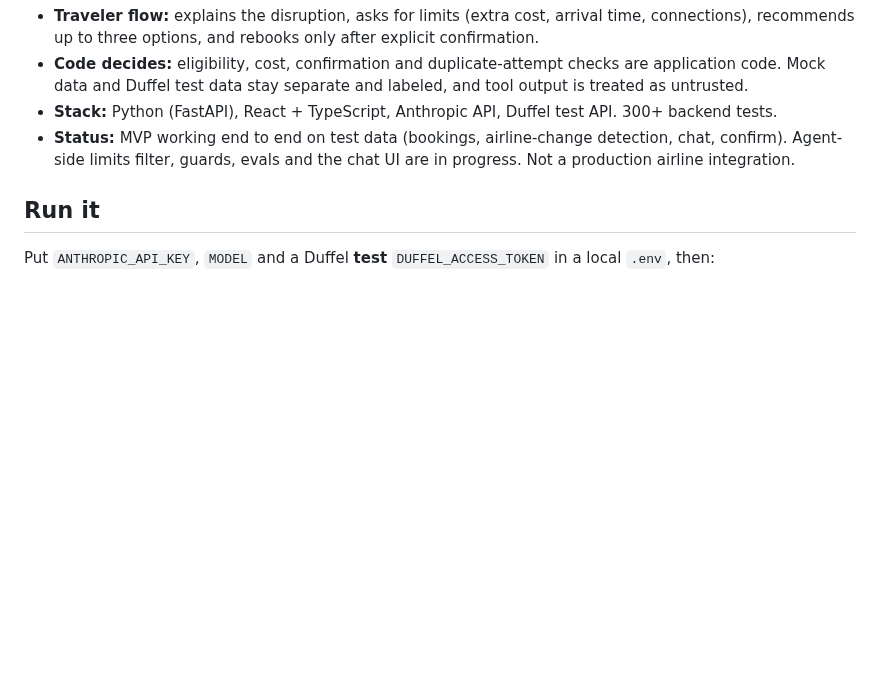
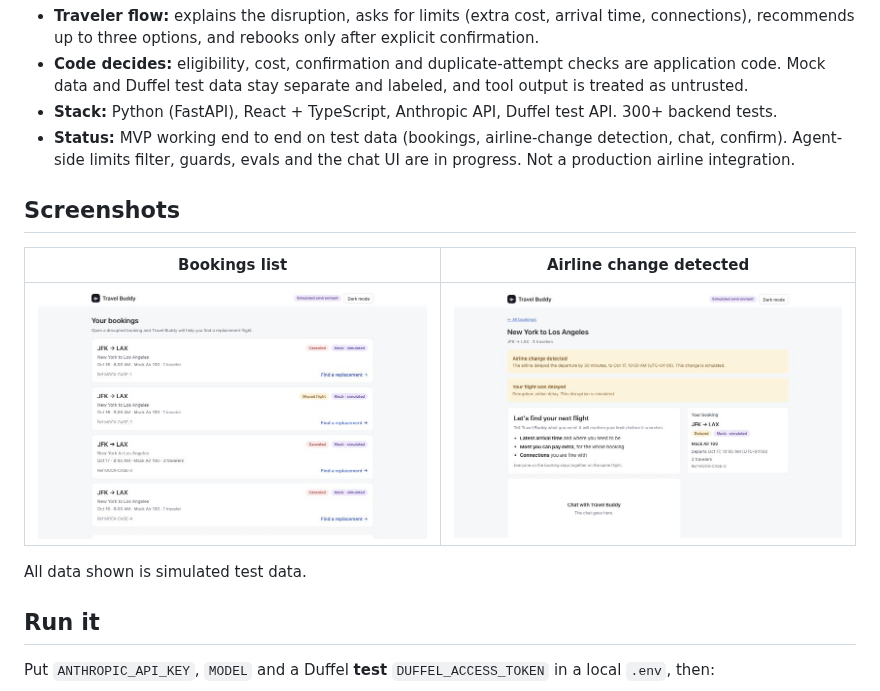
Before and after one commit to JianTing-Li/travel-buddy-agent, a Markdown page: README.md, the part around the change. Rendered like a GitHub page; pictures changed too: docs/images/booking-airline-change.jpg (added), docs/images/bookings-list.jpg (added); blank space fills up the shorter version.

```diff
--- a/README.md
+++ b/README.md
@@ -6,6 +6,13 @@ An AI agent that helps a disrupted traveler compare replacement flights and comp
 - **Code decides:** eligibility, cost, confirmation and duplicate-attempt checks are application code. Mock data and Duffel test data stay separate and labeled, and tool output is treated as untrusted.
 - **Stack:** Python (FastAPI), React + TypeScript, Anthropic API, Duffel test API. 300+ backend tests.
 - **Status:** MVP working end to end on test data (bookings, airline-change detection, chat, confirm). Agent-side limits filter, guards, evals and the chat UI are in progress. Not a production airline integration.
+
+## Screenshots
+| Bookings list | Airline change detected |
+|---|---|
+| ![Bookings list with disrupted test bookings](docs/images/bookings-list.jpg) | ![Booking page after a simulated airline delay](docs/images/booking-airline-change.jpg) |
+
+All data shown is simulated test data.
 
 ## Run it
 Put `ANTHROPIC_API_KEY`, `MODEL` and a Duffel **test** `DUFFEL_ACCESS_TOKEN` in a local `.env`, then:
```
Also changed, not shown: 1 other file.
